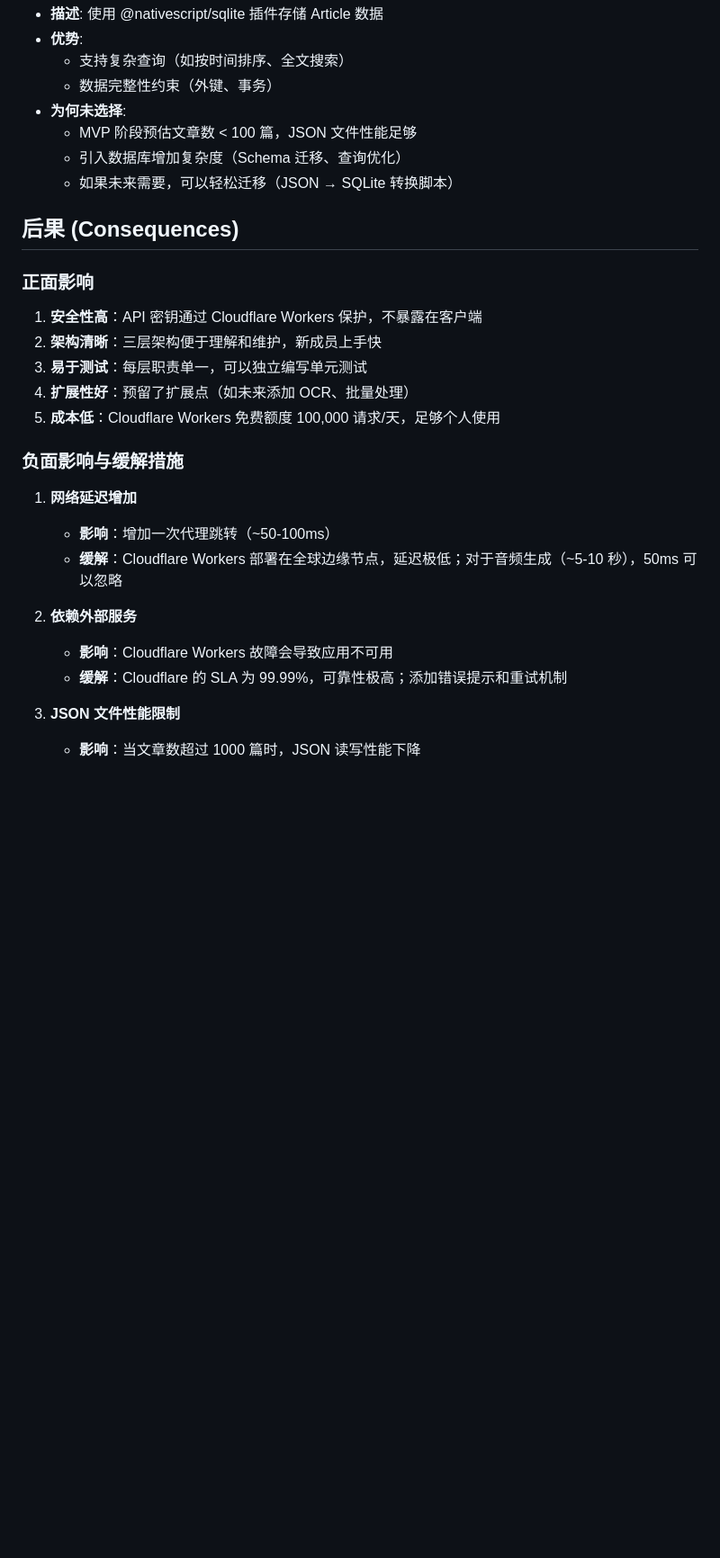
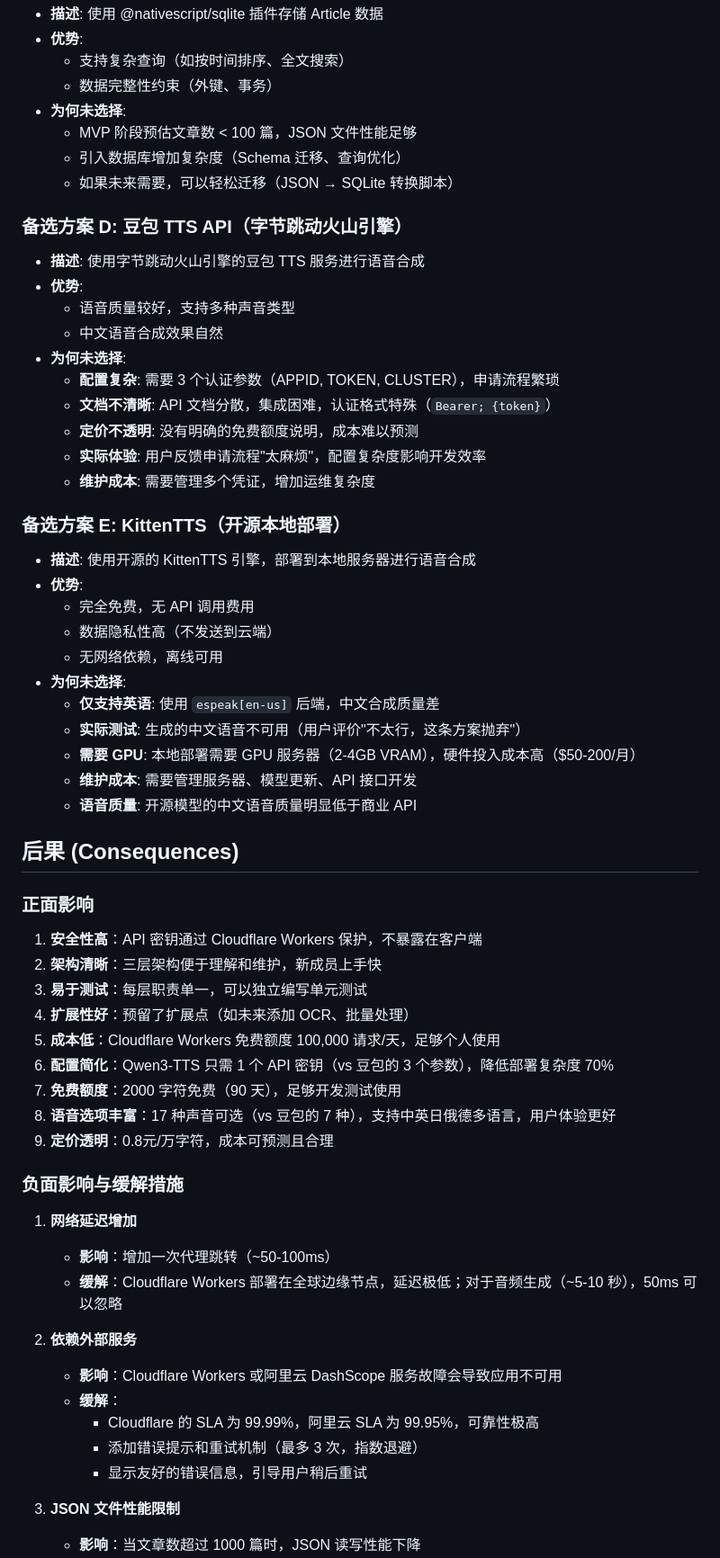
Before and after one commit to persomsad/Audiofy, a Markdown page: docs/architecture/ADR-002-Architecture-Design.md, the part around the change printed below. Shown: that part at 90% size. Rendered like a GitHub page; blank space fills up the shorter version.

```diff
--- a/docs/architecture/ADR-002-Architecture-Design.md
+++ b/docs/architecture/ADR-002-Architecture-Design.md
@@ -434,6 +439,33 @@ export default {
   - 引入数据库增加复杂度（Schema 迁移、查询优化）
   - 如果未来需要，可以轻松迁移（JSON → SQLite 转换脚本）
 
+### 备选方案 D: 豆包 TTS API（字节跳动火山引擎）
+
+- **描述**: 使用字节跳动火山引擎的豆包 TTS 服务进行语音合成
+- **优势**:
+  - 语音质量较好，支持多种声音类型
+  - 中文语音合成效果自然
+- **为何未选择**:
+  - **配置复杂**: 需要 3 个认证参数（APPID, TOKEN, CLUSTER），申请流程繁琐
+  - **文档不清晰**: API 文档分散，集成困难，认证格式特殊（`Bearer; {token}`）
+  - **定价不透明**: 没有明确的免费额度说明，成本难以预测
+  - **实际体验**: 用户反馈申请流程"太麻烦"，配置复杂度影响开发效率
+  - **维护成本**: 需要管理多个凭证，增加运维复杂度
+
+### 备选方案 E: KittenTTS（开源本地部署）
+
+- **描述**: 使用开源的 KittenTTS 引擎，部署到本地服务器进行语音合成
+- **优势**:
+  - 完全免费，无 API 调用费用
+  - 数据隐私性高（不发送到云端）
+  - 无网络依赖，离线可用
+- **为何未选择**:
+  - **仅支持英语**: 使用 `espeak[en-us]` 后端，中文合成质量差
+  - **实际测试**: 生成的中文语音不可用（用户评价"不太行，这条方案抛弃"）
+  - **需要 GPU**: 本地部署需要 GPU 服务器（2-4GB VRAM），硬件投入成本高（$50-200/月）
+  - **维护成本**: 需要管理服务器、模型更新、API 接口开发
+  - **语音质量**: 开源模型的中文语音质量明显低于商业 API
+
 ## 后果 (Consequences)
 
 ### 正面影响
@@ -443,6 +475,10 @@ export default {
 3. **易于测试**：每层职责单一，可以独立编写单元测试
 4. **扩展性好**：预留了扩展点（如未来添加 OCR、批量处理）
 5. **成本低**：Cloudflare Workers 免费额度 100,000 请求/天，足够个人使用
+6. **配置简化**：Qwen3-TTS 只需 1 个 API 密钥（vs 豆包的 3 个参数），降低部署复杂度 70%
+7. **免费额度**：2000 字符免费（90 天），足够开发测试使用
+8. **语音选项丰富**：17 种声音可选（vs 豆包的 7 种），支持中英日俄德多语言，用户体验更好
+9. **定价透明**：0.8元/万字符，成本可预测且合理
 
 ### 负面影响与缓解措施
 
@@ -451,8 +487,11 @@ export default {
    - **缓解**：Cloudflare Workers 部署在全球边缘节点，延迟极低；对于音频生成（~5-10 秒），50ms 可以忽略
 
 2. **依赖外部服务**
-   - **影响**：Cloudflare Workers 故障会导致应用不可用
-   - **缓解**：Cloudflare 的 SLA 为 99.99%，可靠性极高；添加错误提示和重试机制
+   - **影响**：Cloudflare Workers 或阿里云 DashScope 服务故障会导致应用不可用
+   - **缓解**：
+     - Cloudflare 的 SLA 为 99.99%，阿里云 SLA 为 99.95%，可靠性极高
+     - 添加错误提示和重试机制（最多 3 次，指数退避）
+     - 显示友好的错误信息，引导用户稍后重试
 
 3. **JSON 文件性能限制**
    - **影响**：当文章数超过 1000 篇时，JSON 读写性能下降
```
Also changed, not shown: other parts of docs/architecture/ADR-002-Architecture-Design.md (+101 -82 lines), docs/architecture/ADR-001-Tech-Stack.md (+10 -5 lines).
